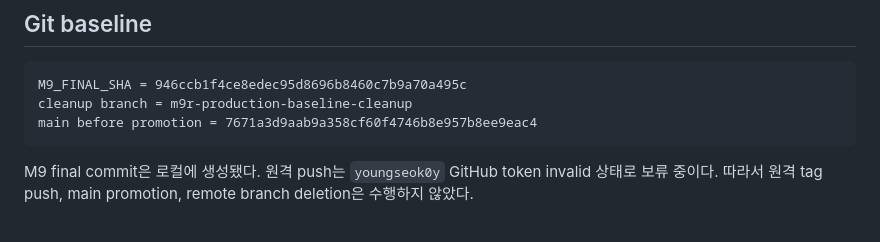
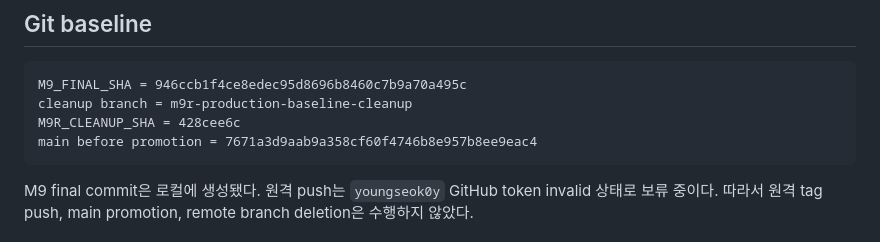
Before and after one commit to youngseok0y/case-finder, a Markdown page: docs/CASE_FINDER_M9R_PRODUCTION_BASELINE_CLEANUP_REPORT.md, the part around the change. Drawn GitHub-style.

Commit message:
[M9R] Record cleanup baseline SHA

````diff
--- a/docs/CASE_FINDER_M9R_PRODUCTION_BASELINE_CLEANUP_REPORT.md
+++ b/docs/CASE_FINDER_M9R_PRODUCTION_BASELINE_CLEANUP_REPORT.md
@@ -9,6 +9,7 @@ M9 Blind-30에서 확정된 검색 구성을 제품용 HEAD에 남기고, 연구
 ```text
 M9_FINAL_SHA = 946ccb1f4ce8edec95d8696b8460c7b9a70a495c
 cleanup branch = m9r-production-baseline-cleanup
+M9R_CLEANUP_SHA = 428cee6c
 main before promotion = 7671a3d9aab9a358cf60f4746b8e957b8ee9eac4
 ```
 
````
